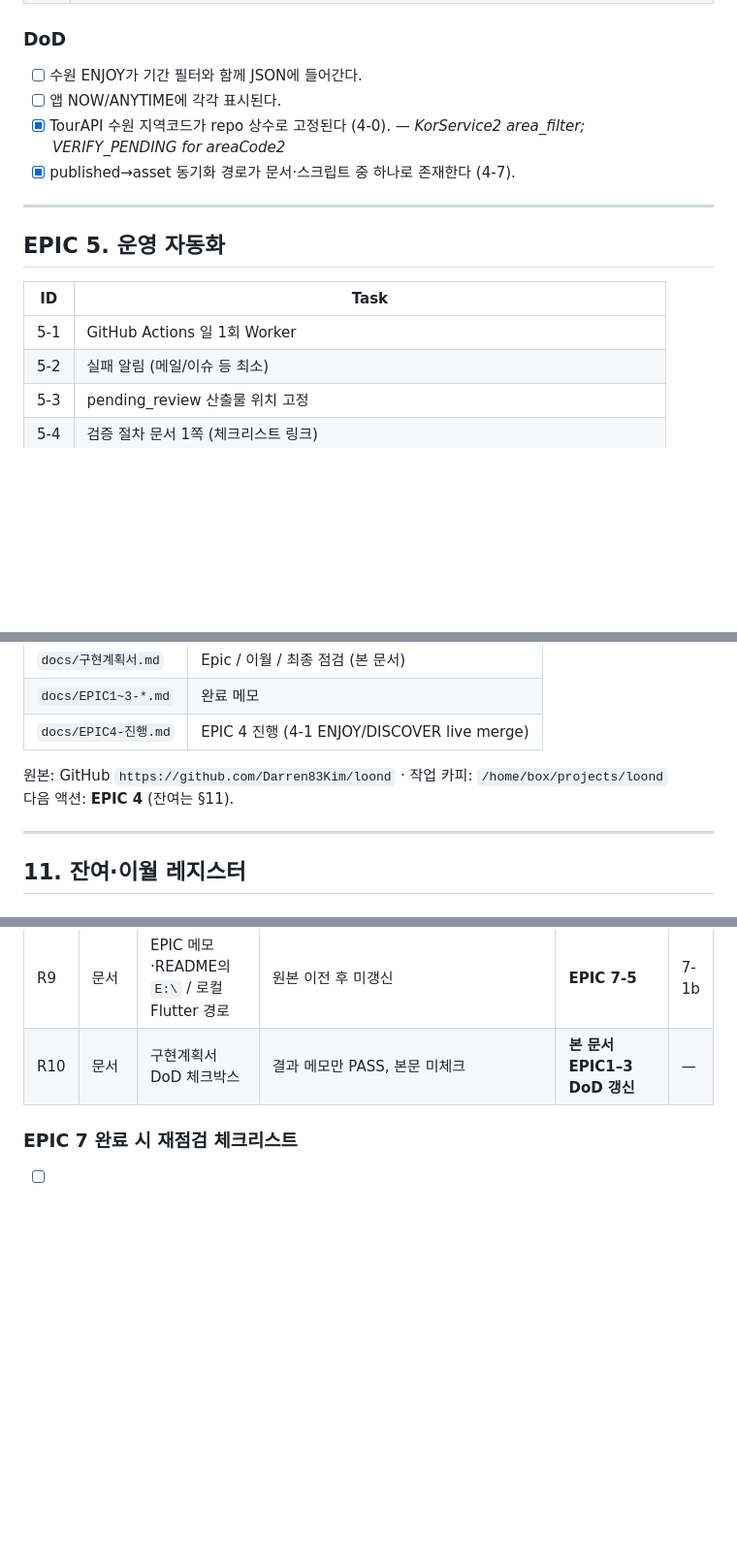
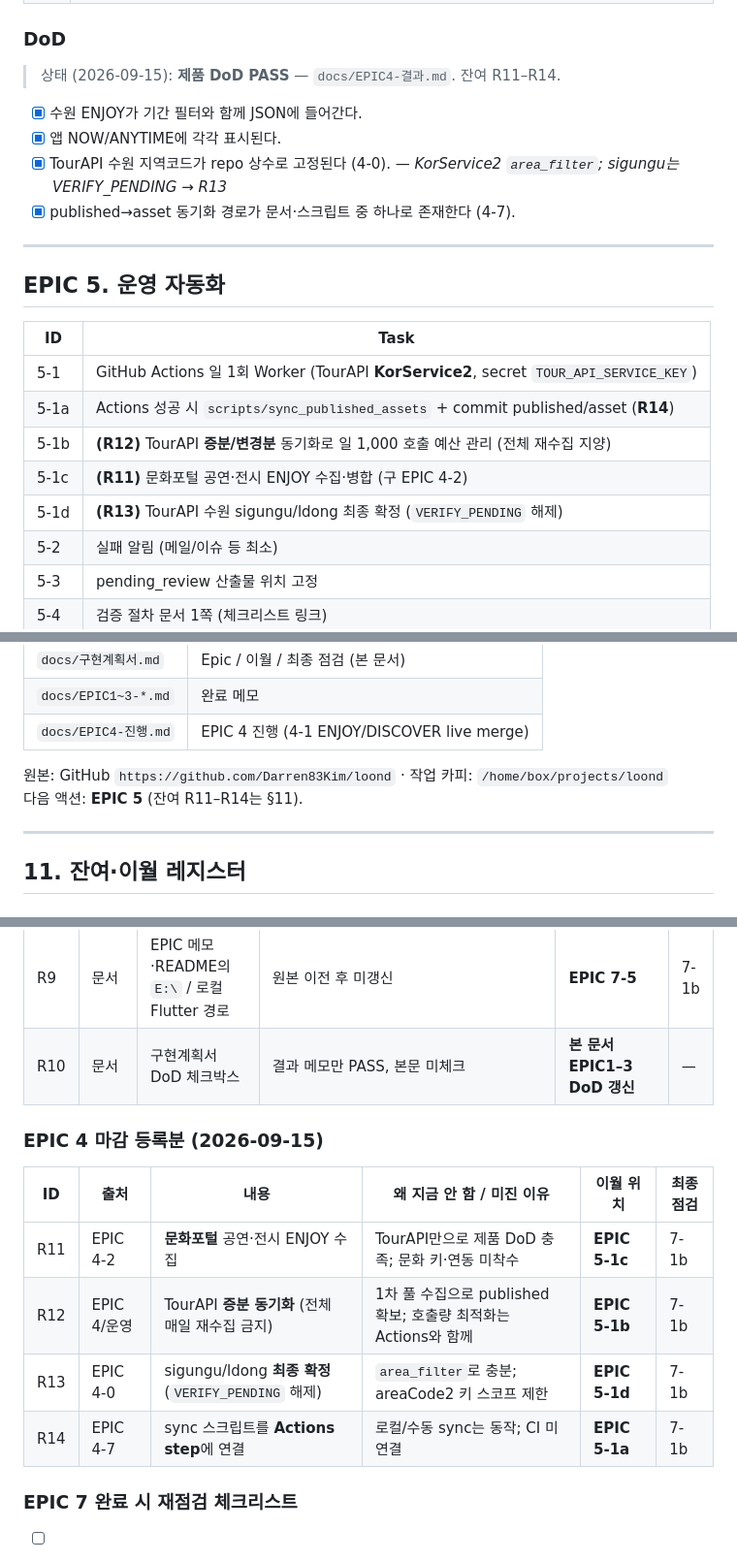
Before and after one commit to Darren83Kim/loond, a Markdown page: docs/구현계획서.md, 3 parts joined by grey strips. Shown at 97% size. Rendered like a GitHub page; blank space fills up the shorter version.

Commit message:
docs: close EPIC 4 (memo + §11 R11–R14) and open EPIC 5 notes
Carry culture portal, incremental TourAPI sync, code verify, Actions sync to EPIC 5.

```diff
--- a/docs/구현계획서.md
+++ b/docs/구현계획서.md
@@ -162,9 +162,11 @@ EPIC 1이 성공하면 앱 작업은 상대적으로 평범해진다.
 | 4-7 | **(이월)** published 갱신 시 `data/published/opportunities.json` → `app/assets/data/opportunities.json` **동기화** (스크립트 또는 Actions step) |
 
 ### DoD
-- [ ] 수원 ENJOY가 기간 필터와 함께 JSON에 들어간다.
-- [ ] 앱 NOW/ANYTIME에 각각 표시된다.
-- [x] TourAPI 수원 지역코드가 repo 상수로 고정된다 (4-0). — *KorService2 area_filter; VERIFY_PENDING for areaCode2*
+> 상태 (2026-09-15): **제품 DoD PASS** — `docs/EPIC4-결과.md`. 잔여 R11–R14.
+
+- [x] 수원 ENJOY가 기간 필터와 함께 JSON에 들어간다.
+- [x] 앱 NOW/ANYTIME에 각각 표시된다.
+- [x] TourAPI 수원 지역코드가 repo 상수로 고정된다 (4-0). — *KorService2 `area_filter`; sigungu는 VERIFY_PENDING → R13*
 - [x] published→asset 동기화 경로가 문서·스크립트 중 하나로 존재한다 (4-7).
 
 ---
@@ -173,7 +175,11 @@ EPIC 1이 성공하면 앱 작업은 상대적으로 평범해진다.
 
 | ID | Task |
 |----|------|
-| 5-1 | GitHub Actions 일 1회 Worker |
+| 5-1 | GitHub Actions 일 1회 Worker (TourAPI **KorService2**, secret `TOUR_API_SERVICE_KEY`) |
+| 5-1a | Actions 성공 시 `scripts/sync_published_assets` + commit published/asset (**R14**) |
+| 5-1b | **(R12)** TourAPI **증분/변경분** 동기화로 일 1,000 호출 예산 관리 (전체 재수집 지양) |
+| 5-1c | **(R11)** 문화포털 공연·전시 ENJOY 수집·병합 (구 EPIC 4-2) |
+| 5-1d | **(R13)** TourAPI 수원 sigungu/ldong 최종 확정 (`VERIFY_PENDING` 해제) |
 | 5-2 | 실패 알림 (메일/이슈 등 최소) |
 | 5-3 | pending_review 산출물 위치 고정 |
 | 5-4 | 검증 절차 문서 1쪽 (체크리스트 링크) |
@@ -330,7 +337,7 @@ APPLY category 상수 = 기획서 화이트리스트 그대로.
 | `docs/EPIC4-진행.md` | EPIC 4 진행 (4-1 ENJOY/DISCOVER live merge) |
 
 원본: GitHub `https://github.com/Darren83Kim/loond` · 작업 카피: `/home/box/projects/loond`
-다음 액션: **EPIC 4** (잔여는 §11).
+다음 액션: **EPIC 5** (잔여 R11–R14는 §11).
 
 ---
 
@@ -370,6 +377,15 @@ APPLY category 상수 = 기획서 화이트리스트 그대로.
 | R9 | 문서 | EPIC 메모·README의 `E:\` / 로컬 Flutter 경로 | 원본 이전 후 미갱신 | **EPIC 7-5** | 7-1b |
 | R10 | 문서 | 구현계획서 DoD 체크박스 | 결과 메모만 PASS, 본문 미체크 | **본 문서 EPIC1–3 DoD 갱신** | — |
 
+### EPIC 4 마감 등록분 (2026-09-15)
+
+| ID | 출처 | 내용 | 왜 지금 안 함 / 미진 이유 | 이월 위치 | 최종 점검 |
+|----|------|------|---------------------------|-----------|-----------|
+| R11 | EPIC 4-2 | **문화포털** 공연·전시 ENJOY 수집 | TourAPI만으로 제품 DoD 충족; 문화 키·연동 미착수 | **EPIC 5-1c** | 7-1b |
+| R12 | EPIC 4/운영 | TourAPI **증분 동기화** (전체 매일 재수집 금지) | 1차 풀 수집으로 published 확보; 호출량 최적화는 Actions와 함께 | **EPIC 5-1b** | 7-1b |
+| R13 | EPIC 4-0 | sigungu/ldong **최종 확정** (`VERIFY_PENDING` 해제) | `area_filter`로 충분; areaCode2 키 스코프 제한 | **EPIC 5-1d** | 7-1b |
+| R14 | EPIC 4-7 | sync 스크립트를 **Actions step**에 연결 | 로컬/수동 sync는 동작; CI 미연결 | **EPIC 5-1a** | 7-1b |
+
 ### EPIC 7 완료 시 재점검 체크리스트
 
 - [ ] §11 표의 모든 ID가 Done / Deferred(사유 한 줄) 중 하나다.
```
Also changed, not shown: other parts of docs/구현계획서.md (+1 -0 lines), docs/EPIC4-결과.md (added, +34 -0 lines), docs/EPIC5-진행.md (added, +18 -0 lines).
